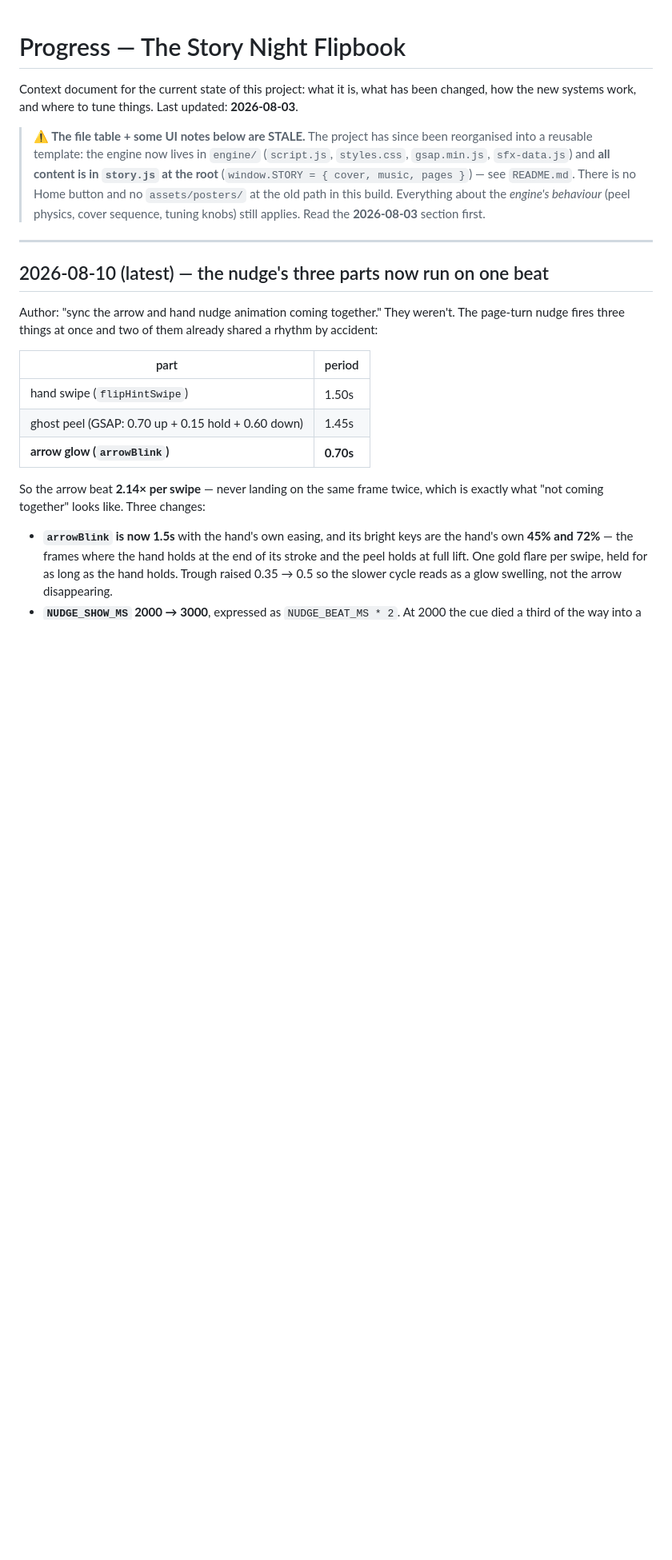
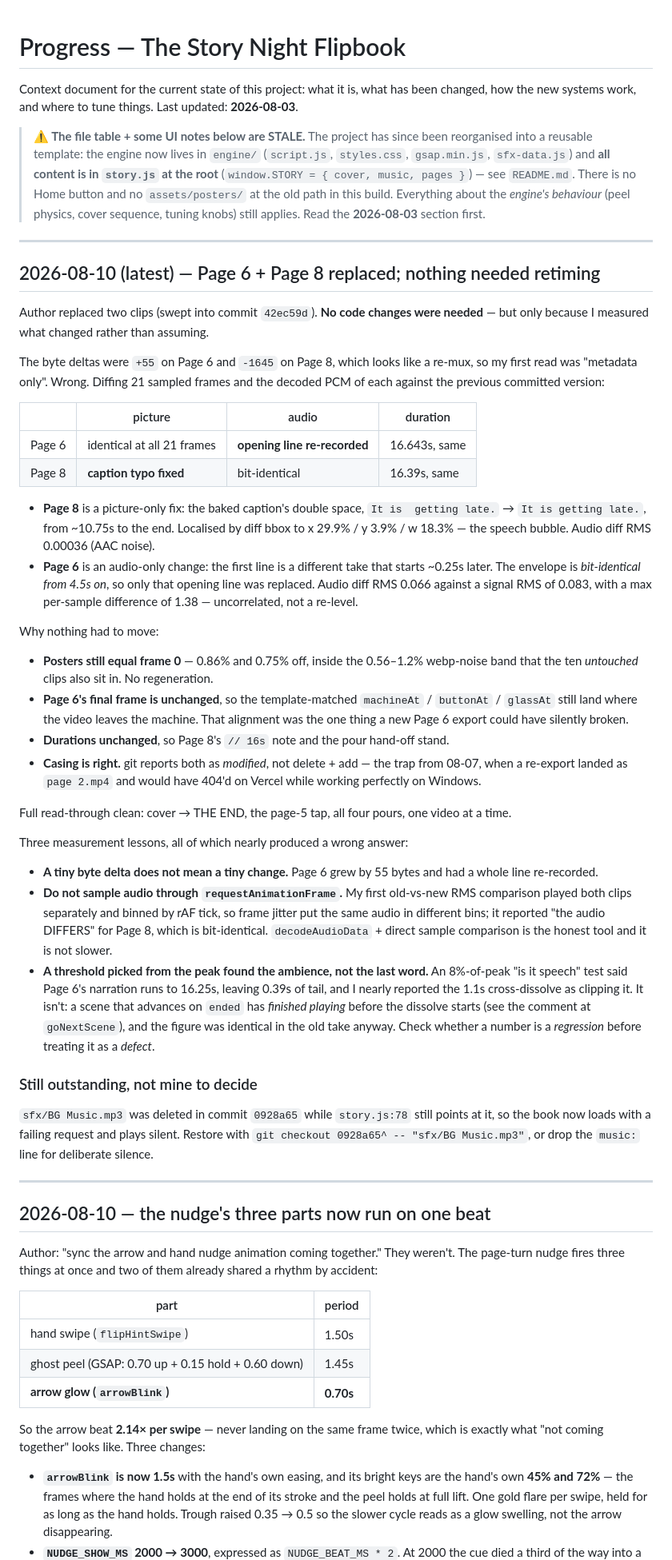
Before and after one commit to harshvishnu4-cpu/Glass-half-full-flipbook, a Markdown page: progress.md, the part around the change. Shown at 80% size. GitHub-like rendering; blank space fills up the shorter version.

Commit message:
record what changed in the replaced Page 6 and Page 8 clips

```diff
--- a/progress.md
+++ b/progress.md
@@ -13,7 +13,71 @@ changed, how the new systems work, and where to tune things. Last updated: **202
 
 ---
 
-## 2026-08-10 (latest) — the nudge's three parts now run on one beat
+## 2026-08-10 (latest) — Page 6 + Page 8 replaced; nothing needed retiming
+
+Author replaced two clips (swept into commit `42ec59d`). **No code changes were
+needed** — but only because I measured what changed rather than assuming.
+
+The byte deltas were `+55` on Page 6 and `-1645` on Page 8, which looks like a
+re-mux, so my first read was "metadata only". Wrong. Diffing 21 sampled frames
+and the decoded PCM of each against the previous committed version:
+
+| | picture | audio | duration |
+|---|---|---|---|
+| Page 6 | identical at all 21 frames | **opening line re-recorded** | 16.643s, same |
+| Page 8 | **caption typo fixed** | bit-identical | 16.39s, same |
+
+- **Page 8** is a picture-only fix: the baked caption's double space,
+  `It is  getting late.` → `It is getting late.`, from ~10.75s to the end.
+  Localised by diff bbox to x 29.9% / y 3.9% / w 18.3% — the speech bubble.
+  Audio diff RMS 0.00036 (AAC noise).
+- **Page 6** is an audio-only change: the first line is a different take that
+  starts ~0.25s later. The envelope is *bit-identical from 4.5s on*, so only
+  that opening line was replaced. Audio diff RMS 0.066 against a signal RMS of
+  0.083, with a max per-sample difference of 1.38 — uncorrelated, not a re-level.
+
+Why nothing had to move:
+
+- **Posters still equal frame 0** — 0.86% and 0.75% off, inside the 0.56–1.2%
+  webp-noise band that the ten *untouched* clips also sit in. No regeneration.
+- **Page 6's final frame is unchanged**, so the template-matched `machineAt` /
+  `buttonAt` / `glassAt` still land where the video leaves the machine. That
+  alignment was the one thing a new Page 6 export could have silently broken.
+- **Durations unchanged**, so Page 8's `// 16s` note and the pour hand-off stand.
+- **Casing is right.** git reports both as *modified*, not delete + add — the trap
+  from 08-07, when a re-export landed as `page 2.mp4` and would have 404'd on
+  Vercel while working perfectly on Windows.
+
+Full read-through clean: cover → THE END, the page-5 tap, all four pours, one
+video at a time.
+
+Three measurement lessons, all of which nearly produced a wrong answer:
+
+- **A tiny byte delta does not mean a tiny change.** Page 6 grew by 55 bytes and
+  had a whole line re-recorded.
+- **Do not sample audio through `requestAnimationFrame`.** My first old-vs-new
+  RMS comparison played both clips separately and binned by rAF tick, so frame
+  jitter put the same audio in different bins; it reported "the audio DIFFERS"
+  for Page 8, which is bit-identical. `decodeAudioData` + direct sample
+  comparison is the honest tool and it is not slower.
+- **A threshold picked from the peak found the ambience, not the last word.** An
+  8%-of-peak "is it speech" test said Page 6's narration runs to 16.25s, leaving
+  0.39s of tail, and I nearly reported the 1.1s cross-dissolve as clipping it.
+  It isn't: a scene that advances on `ended` has *finished playing* before the
+  dissolve starts (see the comment at `goNextScene`), and the figure was
+  identical in the old take anyway. Check whether a number is a *regression*
+  before treating it as a *defect*.
+
+### Still outstanding, not mine to decide
+
+`sfx/BG Music.mp3` was deleted in commit `0928a65` while `story.js:78` still
+points at it, so the book now loads with a failing request and plays silent.
+Restore with `git checkout 0928a65^ -- "sfx/BG Music.mp3"`, or drop the `music:`
+line for deliberate silence.
+
+---
+
+## 2026-08-10 — the nudge's three parts now run on one beat
 
 Author: "sync the arrow and hand nudge animation coming together." They weren't.
 The page-turn nudge fires three things at once and two of them already shared a
```
